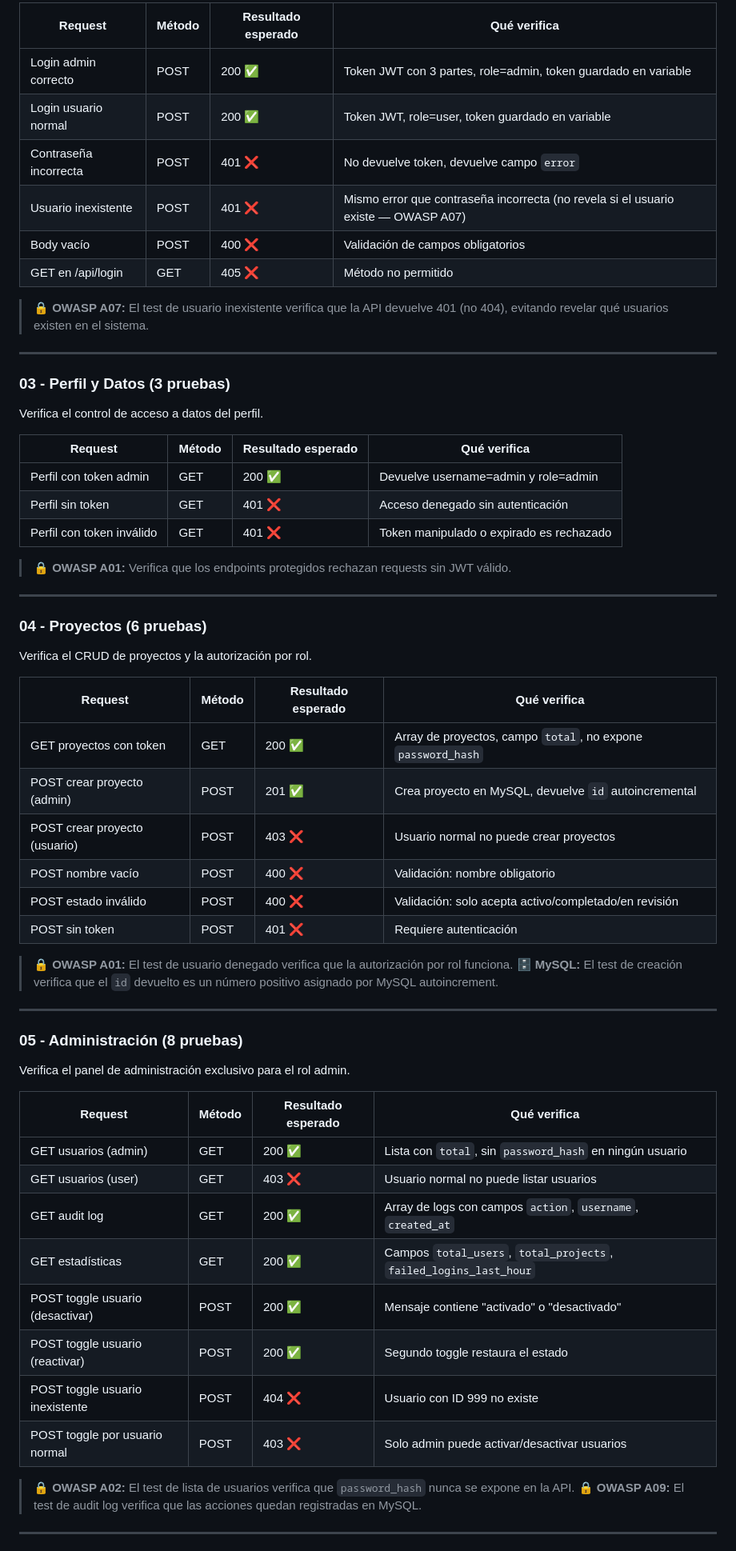
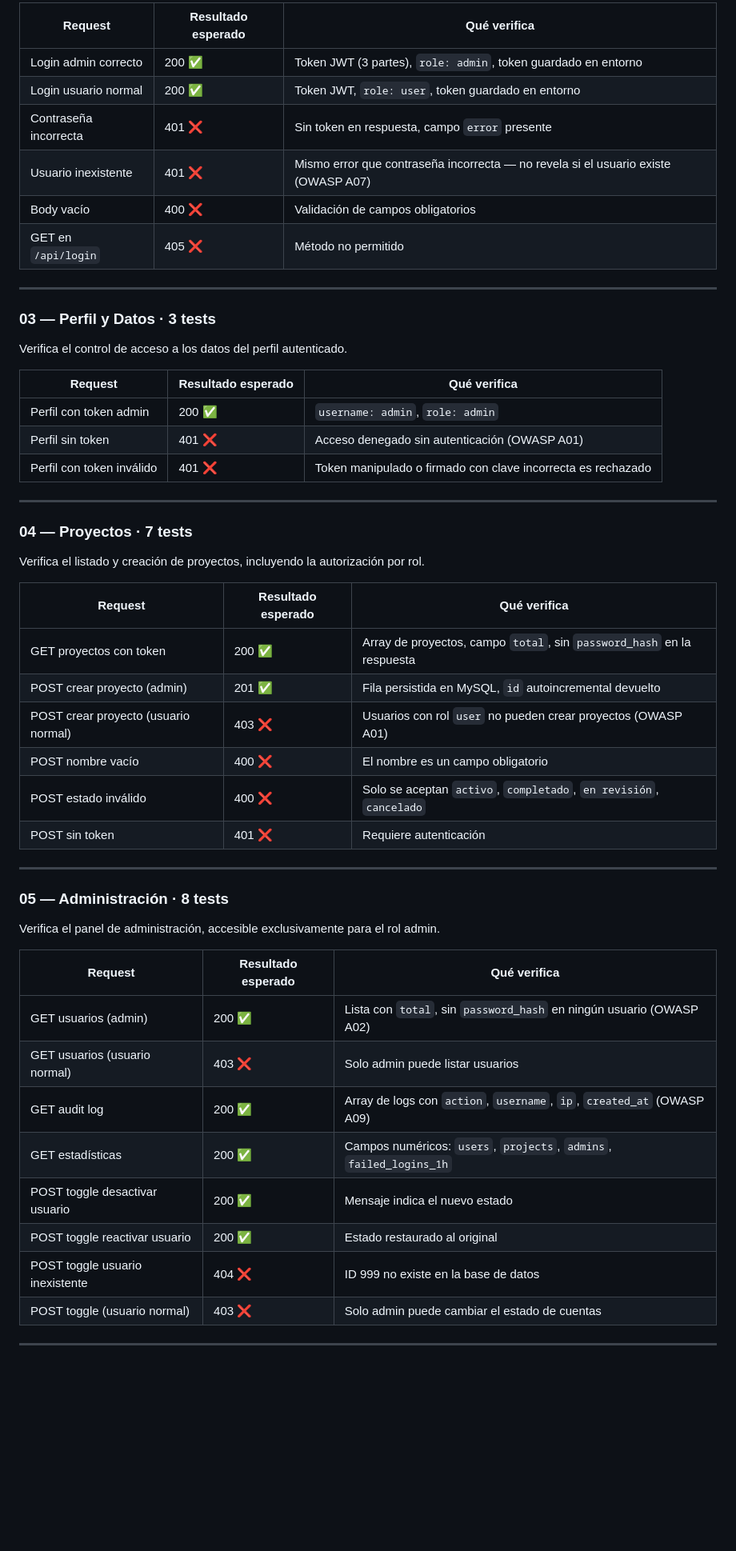
Before and after one commit to Ruben-CEU/Proyecto-PPS, a Markdown page: README.md, the part around one of its changes. Shown at 80% size. Rendered like a GitHub page; blank space fills up the shorter version.

```diff
--- a/README.md
+++ b/README.md
@@ -76,66 +75,56 @@ Verifica el sistema de login con JWT. El primer test guarda el token automática
 
-| Request | Método | Resultado esperado | Qué verifica |
-|---------|--------|--------------------|-------------|
-| Login admin correcto | POST | 200 ✅ | Token JWT con 3 partes, role=admin, token guardado en variable |
-| Login usuario normal | POST | 200 ✅ | Token JWT, role=user, token guardado en variable |
-| Contraseña incorrecta | POST | 401 ❌ | No devuelve token, devuelve campo `error` |
-| Usuario inexistente | POST | 401 ❌ | Mismo error que contraseña incorrecta (no revela si el usuario existe — OWASP A07) |
-| Body vacío | POST | 400 ❌ | Validación de campos obligatorios |
-| GET en /api/login | GET | 405 ❌ | Método no permitido |
-
-> 🔒 **OWASP A07:** El test de usuario inexistente verifica que la API devuelve 401 (no 404), evitando revelar qué usuarios existen en el sistema.
+| Request | Resultado esperado | Qué verifica |
+|---------|--------------------|-------------|
+| Login admin correcto | 200 ✅ | Token JWT (3 partes), `role: admin`, token guardado en entorno |
+| Login usuario normal | 200 ✅ | Token JWT, `role: user`, token guardado en entorno |
+| Contraseña incorrecta | 401 ❌ | Sin token en respuesta, campo `error` presente |
+| Usuario inexistente | 401 ❌ | Mismo error que contraseña incorrecta — no revela si el usuario existe (OWASP A07) |
+| Body vacío | 400 ❌ | Validación de campos obligatorios |
+| GET en `/api/login` | 405 ❌ | Método no permitido |
 
 ---
 
-### 03 - Perfil y Datos (3 pruebas)
+### 03 — Perfil y Datos · 3 tests
 
-Verifica el control de acceso a datos del perfil.
+Verifica el control de acceso a los datos del perfil autenticado.
 
-| Request | Método | Resultado esperado | Qué verifica |
-|---------|--------|--------------------|-------------|
-| Perfil con token admin | GET | 200 ✅ | Devuelve username=admin y role=admin |
-| Perfil sin token | GET | 401 ❌ | Acceso denegado sin autenticación |
-| Perfil con token inválido | GET | 401 ❌ | Token manipulado o expirado es rechazado |
-
-> 🔒 **OWASP A01:** Verifica que los endpoints protegidos rechazan requests sin JWT válido.
+| Request | Resultado esperado | Qué verifica |
+|---------|--------------------|-------------|
+| Perfil con token admin | 200 ✅ | `username: admin`, `role: admin` |
+| Perfil sin token | 401 ❌ | Acceso denegado sin autenticación (OWASP A01) |
+| Perfil con token inválido | 401 ❌ | Token manipulado o firmado con clave incorrecta es rechazado |
 
 ---
 
-### 04 - Proyectos (6 pruebas)
+### 04 — Proyectos · 7 tests
 
-Verifica el CRUD de proyectos y la autorización por rol.
+Verifica el listado y creación de proyectos, incluyendo la autorización por rol.
 
-| Request | Método | Resultado esperado | Qué verifica |
-|---------|--------|--------------------|-------------|
-| GET proyectos con token | GET | 200 ✅ | Array de proyectos, campo `total`, no expone `password_hash` |
-| POST crear proyecto (admin) | POST | 201 ✅ | Crea proyecto en MySQL, devuelve `id` autoincremental |
-| POST crear proyecto (usuario) | POST | 403 ❌ | Usuario normal no puede crear proyectos |
-| POST nombre vacío | POST | 400 ❌ | Validación: nombre obligatorio |
-| POST estado inválido | POST | 400 ❌ | Validación: solo acepta activo/completado/en revisión |
-| POST sin token | POST | 401 ❌ | Requiere autenticación |
-
-> 🔒 **OWASP A01:** El test de usuario denegado verifica que la autorización por rol funciona.
-> 🗄️ **MySQL:** El test de creación verifica que el `id` devuelto es un número positivo asignado por MySQL autoincrement.
+| Request | Resultado esperado | Qué verifica |
+|---------|--------------------|-------------|
+| GET proyectos con token | 200 ✅ | Array de proyectos, campo `total`, sin `password_hash` en la respuesta |
+| POST crear proyecto (admin) | 201 ✅ | Fila persistida en MySQL, `id` autoincremental devuelto |
+| POST crear proyecto (usuario normal) | 403 ❌ | Usuarios con rol `user` no pueden crear proyectos (OWASP A01) |
+| POST nombre vacío | 400 ❌ | El nombre es un campo obligatorio |
+| POST estado inválido | 400 ❌ | Solo se aceptan `activo`, `completado`, `en revisión`, `cancelado` |
+| POST sin token | 401 ❌ | Requiere autenticación |
 
 ---
 
-### 05 - Administración (8 pruebas)
+### 05 — Administración · 8 tests
 
-Verifica el panel de administración exclusivo para el rol admin.
+Verifica el panel de administración, accesible exclusivamente para el rol admin.
 
-| Request | Método | Resultado esperado | Qué verifica |
-|---------|--------|--------------------|-------------|
-| GET usuarios (admin) | GET | 200 ✅ | Lista con `total`, sin `password_hash` en ningún usuario |
-| GET usuarios (user) | GET | 403 ❌ | Usuario normal no puede listar usuarios |
-| GET audit log | GET | 200 ✅ | Array de logs con campos `action`, `username`, `created_at` |
-| GET estadísticas | GET | 200 ✅ | Campos `total_users`, `total_projects`, `failed_logins_last_hour` |
-| POST toggle usuario (desactivar) | POST | 200 ✅ | Mensaje contiene "activado" o "desactivado" |
-| POST toggle usuario (reactivar) | POST | 200 ✅ | Segundo toggle restaura el estado |
-| POST toggle usuario inexistente | POST | 404 ❌ | Usuario con ID 999 no existe |
-| POST toggle por usuario normal | POST | 403 ❌ | Solo admin puede activar/desactivar usuarios |
-
-> 🔒 **OWASP A02:** El test de lista de usuarios verifica que `password_hash` nunca se expone en la API.
-> 🔒 **OWASP A09:** El test de audit log verifica que las acciones quedan registradas en MySQL.
+| Request | Resultado esperado | Qué verifica |
+|---------|--------------------|-------------|
+| GET usuarios (admin) | 200 ✅ | Lista con `total`, sin `password_hash` en ningún usuario (OWASP A02) |
+| GET usuarios (usuario normal) | 403 ❌ | Solo admin puede listar usuarios |
+| GET audit log | 200 ✅ | Array de logs con `action`, `username`, `ip`, `created_at` (OWASP A09) |
+| GET estadísticas | 200 ✅ | Campos numéricos: `users`, `projects`, `admins`, `failed_logins_1h` |
+| POST toggle desactivar usuario | 200 ✅ | Mensaje indica el nuevo estado |
+| POST toggle reactivar usuario | 200 ✅ | Estado restaurado al original |
+| POST toggle usuario inexistente | 404 ❌ | ID 999 no existe en la base de datos |
+| POST toggle (usuario normal) | 403 ❌ | Solo admin puede cambiar el estado de cuentas |
 
 ---
 
```
Also changed, not shown: other parts of README.md (+58 -78 lines).
